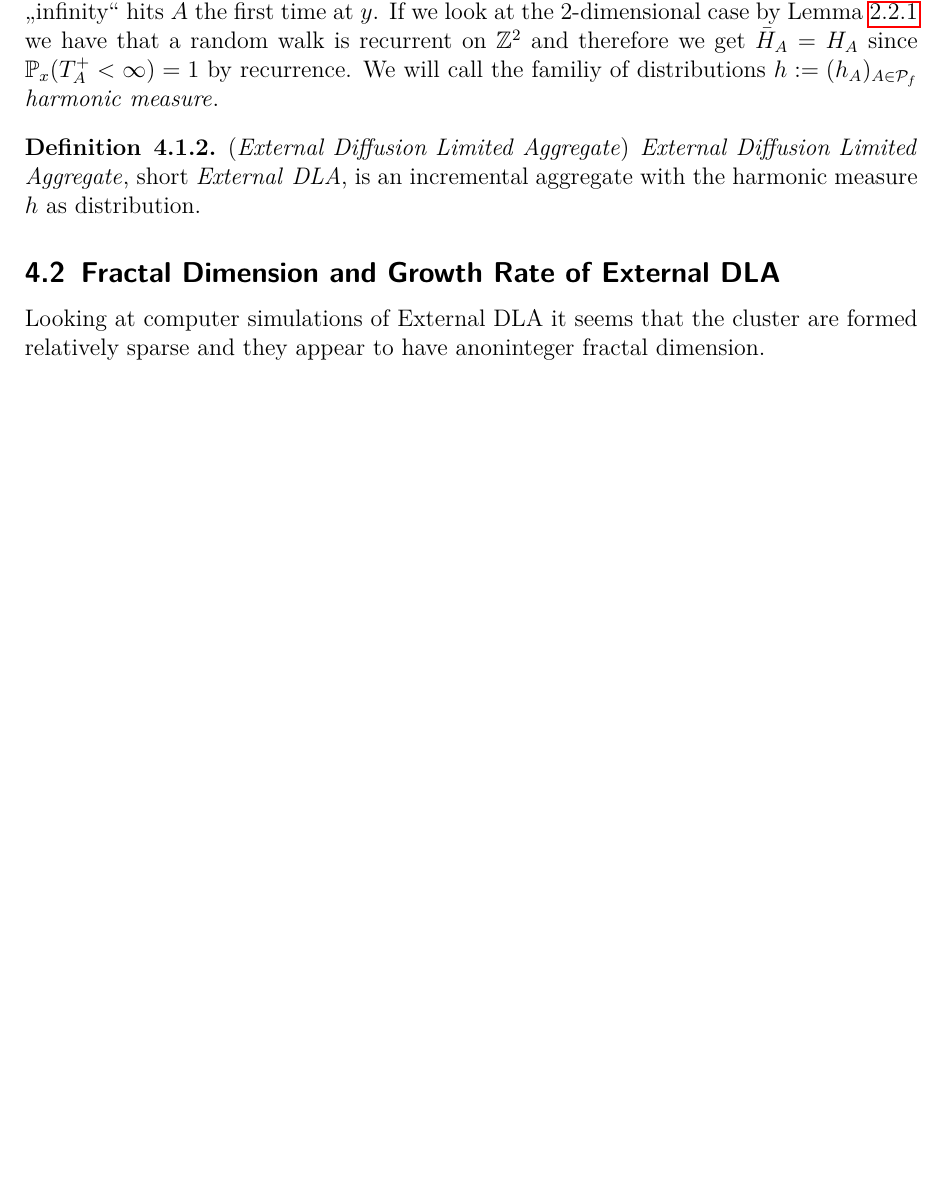
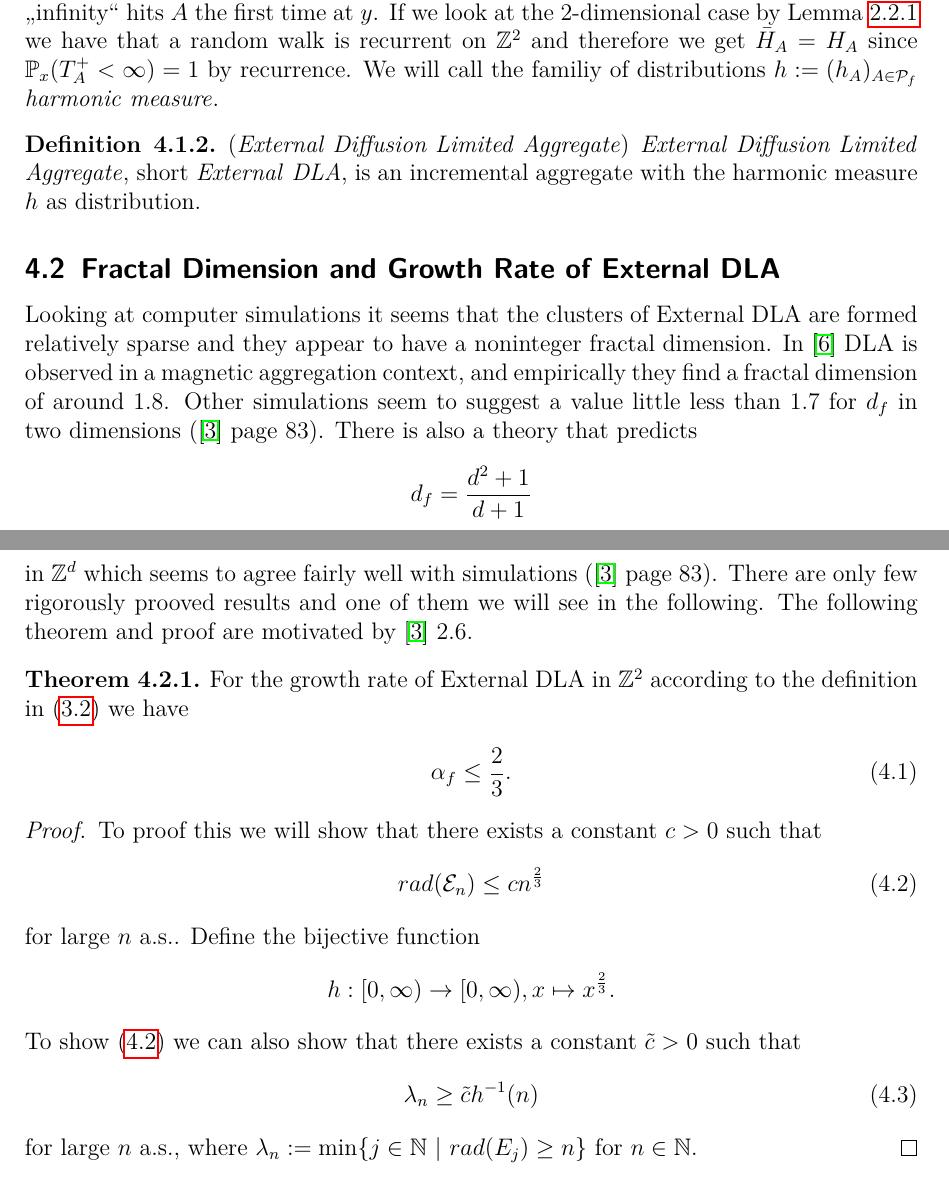
Before and after one commit to donnyhai/dla, a LaTeX document (latex/masterarbeit.tex): part of page 10 of 27 before the commit and two parts of pages 10 and 11 of 28 after it, the two joined at a grey line, cut so that both start at the same text, the shorter picture padded with empty space. Compiled offline with pdfLaTeX.

Commit message:
added fractal dimension notion, started growth rate proof

```diff
--- a/latex/masterarbeit.tex
+++ b/latex/masterarbeit.tex
@@ -296,11 +307,33 @@ External DLA is a model of an Incremental Aggregate as defined above using a ver
 
 \subsection{Fractal Dimension and Growth Rate of External DLA}
 
-Looking at computer simulations of External DLA it seems that the cluster are formed relatively sparse and they appear to have anoninteger fractal dimension.
+Looking at computer simulations it seems that the clusters of External DLA are formed relatively sparse and they appear to have a noninteger fractal dimension. In $\cite{magnetic}$ DLA is observed in a magnetic aggregation context, and empirically they find a fractal dimension of around $1.8$. Other simulations seem to suggest a value little less than 1.7 for $d_f$ in two dimensions ($\cite{lawler}$ page 83). There is also a theory that predicts
+\begin{flalign*}
+	d_f = \frac{d^2 + 1}{d+1}
+\end{flalign*}
+in $\Z^d$ which seems to agree fairly well with simulations ($\cite{lawler}$ page 83). There are only few rigorously prooved results and one of them we will see in the following. The following theorem and proof are motivated by $\cite{lawler}$ $2.6$.
 
-
-
-
+\begin{theorem}
+	For the growth rate of External DLA in $\Z^2$ according to the definition in $(\ref{growthrate})$ we have
+	\begin{flalign}
+		\alpha_f \leq \frac{2}{3}.
+	\end{flalign}
+\end{theorem}
+\begin{proof}
+	To proof this we will show that there exists a constant $c>0$ such that
+	\begin{flalign} \label{rad}
+		rad(\E_n) \leq cn^{\frac{2}{3}}
+	\end{flalign}
+	for large $n$ a.s.. Define the bijective function
+	\begin{flalign*}
+		h: [0,\infty) \to [0,\infty), x\mapsto x^{\frac{2}{3}}.
+	\end{flalign*}
+	To show (\ref{rad}) we can also show that there exists a constant $\tilde c>0$ such that
+	\begin{flalign}
+		\lambda_n \geq \tilde c h^{-1}(n)
+	\end{flalign}
+	for large $n$ a.s., where $\lambda_n := \min\{j\in\N\ |\ rad(E_j)\geq n\}$ for $n\in \N$.
+\end{proof}
 
 
 
```
Also changed, not shown: notizen.txt (+2 -0 lines), documents/bibitem/González-Gutiérrez_2013_J._Stat._Mech._2013_P12015.pdf (renamed from documents/physics application/González-Gutiérrez_2013_J._Stat._Mech._2013_P12015.pdf), latex/masterarbeit.tex (40 more changed lines), 5 other files.
